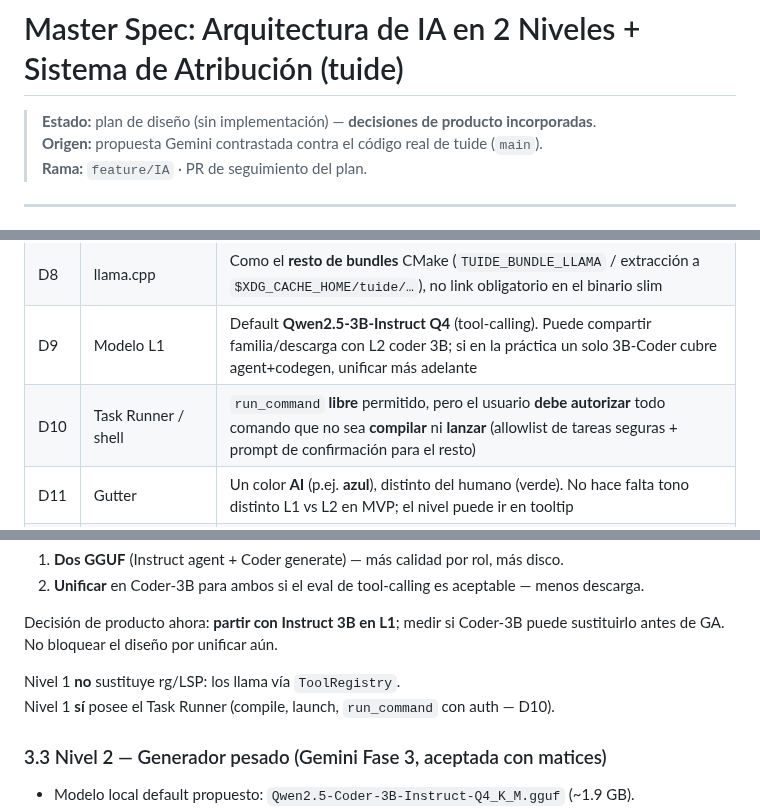
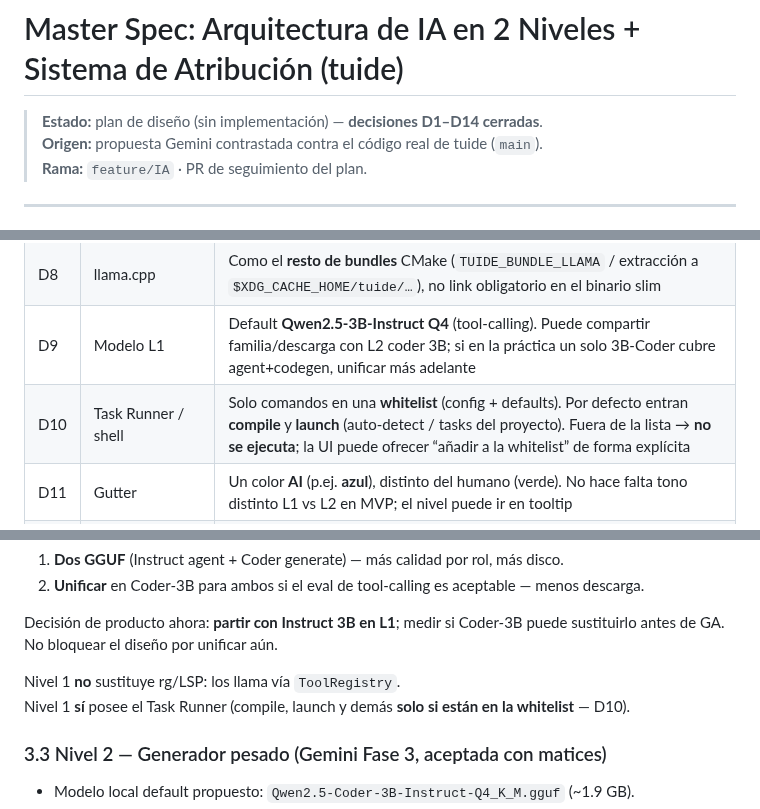
Before and after one commit to LorenzoAdr/TIDE, a Markdown page: docs/ai/master-spec.md, 3 parts joined by grey strips. Drawn GitHub-style.

```diff
--- a/docs/ai/master-spec.md
+++ b/docs/ai/master-spec.md
@@ -1,6 +1,6 @@
 # Master Spec: Arquitectura de IA en 2 Niveles + Sistema de Atribución (tuide)
 
-> **Estado:** plan de diseño (sin implementación) — **decisiones de producto incorporadas**.
+> **Estado:** plan de diseño (sin implementación) — **decisiones D1–D14 cerradas**.
 > **Origen:** propuesta Gemini contrastada contra el código real de tuide (`main`).
 > **Rama:** `feature/IA` · PR de seguimiento del plan.
 
@@ -27,7 +27,7 @@ Gemini acierta en búnker local, 2 niveles, Search/Replace, atribución en memor
 | D7 | Nivel 2 | Qwen2.5-Coder-3B-Instruct Q4 (~1.9 GB) local bajo demanda, o remoto; protocolo **Search/Replace**, no archivos enteros |
 | D8 | llama.cpp | Como el **resto de bundles** CMake (`TUIDE_BUNDLE_LLAMA` / extracción a `$XDG_CACHE_HOME/tuide/…`), no link obligatorio en el binario slim |
 | D9 | Modelo L1 | Default **Qwen2.5-3B-Instruct Q4** (tool-calling). Puede compartir familia/descarga con L2 coder 3B; si en la práctica un solo 3B-Coder cubre agent+codegen, unificar más adelante |
-| D10 | Task Runner / shell | `run_command` **libre** permitido, pero el usuario **debe autorizar** todo comando que no sea **compilar** ni **lanzar** (allowlist de tareas seguras + prompt de confirmación para el resto) |
+| D10 | Task Runner / shell | Solo comandos en una **whitelist** (config + defaults). Por defecto entran **compile** y **launch** (auto-detect / tasks del proyecto). Fuera de la lista → **no se ejecuta**; la UI puede ofrecer “añadir a la whitelist” de forma explícita |
 | D11 | Gutter | Un color **AI** (p.ej. **azul**), distinto del humano (verde). No hace falta tono distinto L1 vs L2 en MVP; el nivel puede ir en tooltip |
 | D12 | Search/Replace | Formato **estilo Aider** adaptado a C++ (bloques SEARCH/REPLACE en texto). Fácil de validar y de depurar; JSON como transporte opcional solo si un backend remoto lo exige |
 | D13 | Journal persistente | **Sidecar** bajo `.tuide/` (por path/archivo) para sobrevivir al reabrir el proyecto; no mezclar con Git |
@@ -109,7 +109,7 @@ Nota de empaquetado: L2 propone `Qwen2.5-Coder-3B`. Son pesos distintos (~mismo
 Decisión de producto ahora: **partir con Instruct 3B en L1**; medir si Coder-3B puede sustituirlo antes de GA. No bloquear el diseño por unificar aún.
 
 Nivel 1 **no** sustituye rg/LSP: los llama vía `ToolRegistry`.
-Nivel 1 **sí** posee el Task Runner (compile, launch, `run_command` con auth — D10).
+Nivel 1 **sí** posee el Task Runner (compile, launch y demás **solo si están en la whitelist** — D10).
 
 ### 3.3 Nivel 2 — Generador pesado (Gemini Fase 3, aceptada con matices)
 
```
Also changed, not shown: other parts of docs/ai/master-spec.md (+13 -12 lines).
